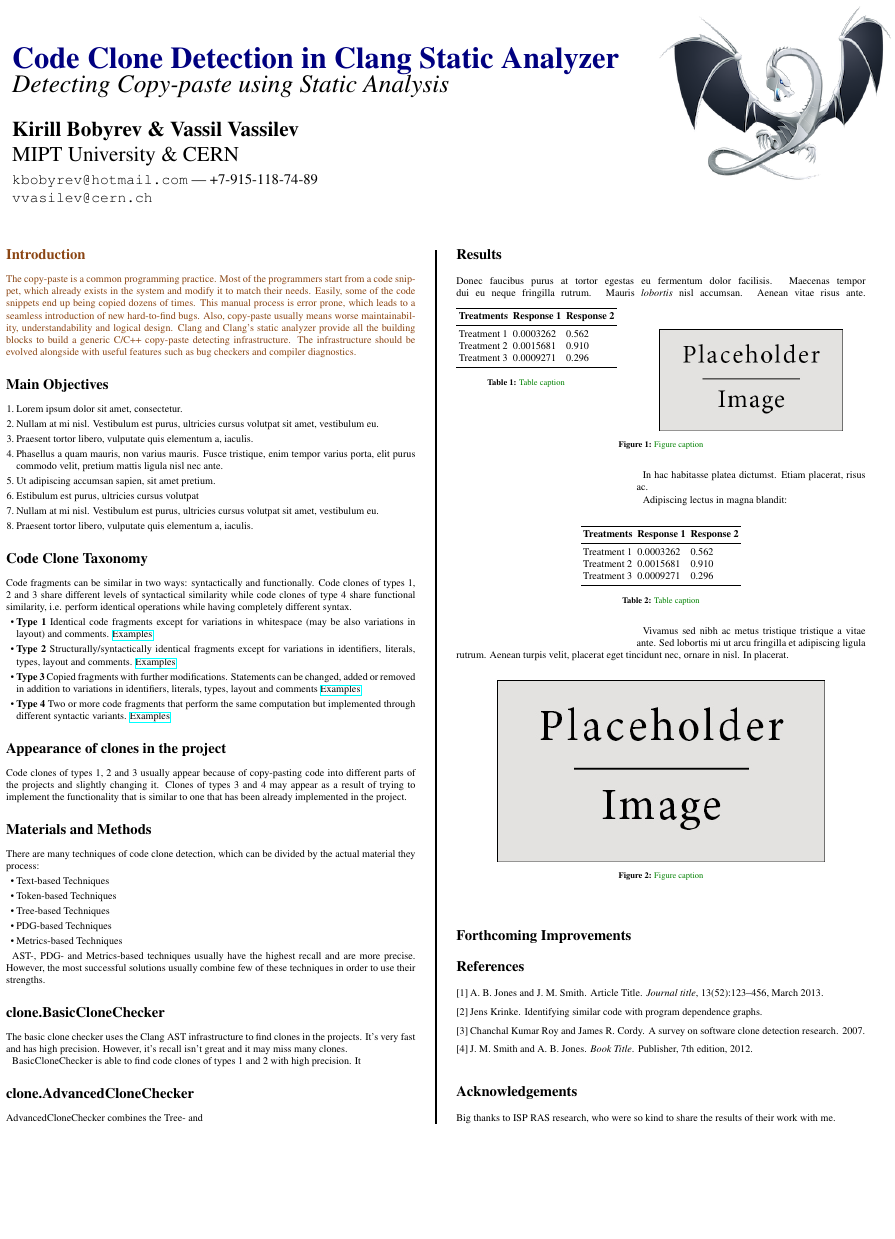
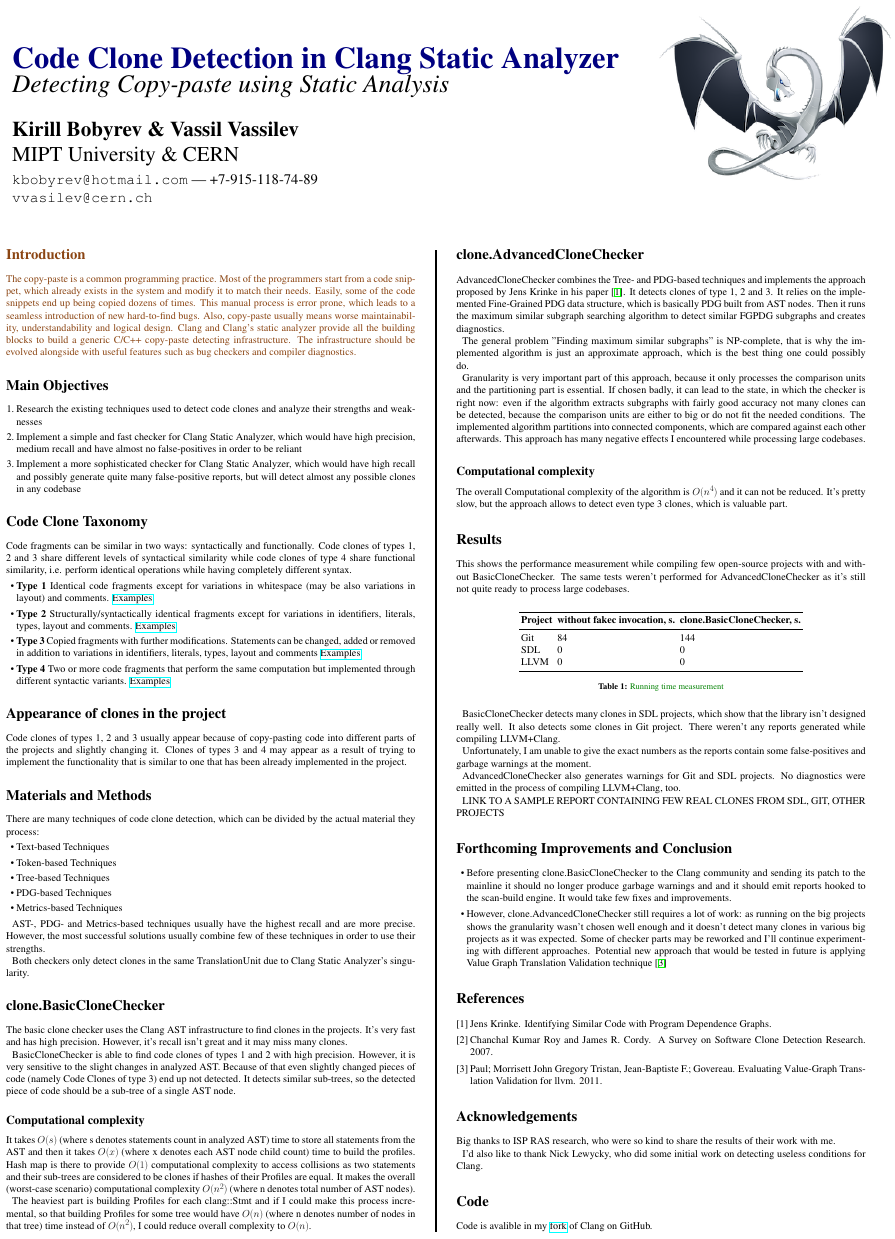
Before and after one commit to kirillbobyrev/code-clone-detection-llvm-devmtg15-poster, a LaTeX poster (conference_poster_6.tex, which reads sample.bib): the whole page. Compiled offline with pdfLaTeX.

Commit message:
Draft v 1.0

```diff
--- a/conference_poster_6.tex
+++ b/conference_poster_6.tex
@@ -87,14 +87,12 @@ The copy-paste is a common programming practice. Most of the programmers start f
 \section*{Main Objectives}
 
 \begin{enumerate}
-\item Lorem ipsum dolor sit amet, consectetur.
-\item Nullam at mi nisl. Vestibulum est purus, ultricies cursus volutpat sit amet, vestibulum eu.
-\item Praesent tortor libero, vulputate quis elementum a, iaculis.
-\item Phasellus a quam mauris, non varius mauris. Fusce tristique, enim tempor varius porta, elit purus commodo velit, pretium mattis ligula nisl nec ante.
-\item Ut adipiscing accumsan sapien, sit amet pretium.
-\item Estibulum est purus, ultricies cursus volutpat
-\item Nullam at mi nisl. Vestibulum est purus, ultricies cursus volutpat sit amet, vestibulum eu.
-\item Praesent tortor libero, vulputate quis elementum a, iaculis.
+\item Research the existing techniques used to detect code clones and analyze their strengths and
+weaknesses
+\item Implement a simple and fast checker for Clang Static Analyzer, which would have high precision, medium recall and have almost no false-positives in order to be reliant
+\item Implement a more sophisticated checker for Clang Static Analyzer, which would have high recall
+and possibly generate quite many false-positive reports, but will detect almost any possible clones
+in any codebase
 \end{enumerate}
 
 %----------------------------------------------------------------------------------------
@@ -156,6 +157,9 @@ AST-, PDG- and Metrics-based techniques usually have the highest recall and are
 However, the most successful solutions usually combine few of these techniques in order to use
 their strengths.
 
+Both checkers only detect clones in the same TranslationUnit due to Clang Static Analyzer's
+singularity.
+
 %------------------------------------------------
 
 \section*{clone.BasicCloneChecker}
@@ -163,13 +167,49 @@ their strengths.
 The basic clone checker uses the Clang AST infrastructure to find clones in the projects. It's
 very fast and has high precision. However, it's recall isn't great and it may miss many clones.
 
-BasicCloneChecker is able to find code clones of types 1 and 2 with high precision. It
+BasicCloneChecker is able to find code clones of types 1 and 2 with high precision. However, it
+is very sensitive to the slight changes in analyzed AST. Because of that even slightly changed
+pieces of code (namely Code Clones of type 3) end up not detected. It detects similar sub-trees, so
+the detected piece of code should be a sub-tree of a single AST node.
+
+\subsection*{Computational complexity}
+
+It takes $O(s)$ (where s denotes statements count in analyzed AST) time to store all statements
+from the AST and then it takes $O(x)$ (where x denotes each AST node child count) time to build the
+profiles. Hash map is there to provide $O(1)$ computational complexity to access collisions as
+two statements and their sub-trees are considered to be clones if hashes of their Profiles are
+equal. It makes the overall (worst-case scenario) computational complexity $O(n^2)$ (where n
+denotes total number of AST nodes).
+
+The heaviest part is building Profiles for each clang::Stmt and if I could make this process
+incremental, so that building Profiles for some tree would have $O(n)$ (where n denotes number of
+nodes in that tree) time instead of $O(n^2)$, I could reduce overall complexity to $O(n)$.
 
 %------------------------------------------------
 
 \section*{clone.AdvancedCloneChecker}
 
-AdvancedCloneChecker combines the Tree- and
+AdvancedCloneChecker combines the Tree- and PDG-based techniques and implements the approach
+proposed by Jens Krinke in his paper \cite{FineGrainedPDG}. It detects clones of type 1, 2 and 3.
+It relies on the implemented Fine-Grained PDG data structure, which is basically PDG built from AST
+nodes. Then it runs the maximum similar subgraph searching algorithm to detect similar FGPDG
+subgraphs and creates diagnostics.
+
+The general problem "Finding maximum similar subgraphs" is NP-complete, that is why the implemented
+algorithm is just an approximate approach, which is the best thing one could possibly do.
+
+Granularity is very important part of this approach, because it only processes the comparison
+units and the partitioning part is essential. If chosen badly, it can lead to the state, in which
+the checker is right now: even if the algorithm extracts subgraphs with fairly good accuracy
+not many clones can be detected, because the comparison units are either to big or do not fit
+the needed conditions. The implemented algorithm partitions into connected components, which are
+compared against each other afterwards. This approach has many negative effects I encountered
+while processing large codebases.
+
+\subsection*{Computational complexity}
+
+The overall Computational complexity of the algorithm is $O(n^4)$ and it can not be reduced. It's
+pretty slow, but the approach allows to detect even type 3 clones, which is valuable part.
 
 %----------------------------------------------------------------------------------------
 %	RESULTS
@@ -177,58 +217,51 @@ AdvancedCloneChecker combines the Tree- and
 
 \section*{Results}
 
-Donec faucibus purus at tortor egestas eu fermentum dolor facilisis. Maecenas tempor dui eu neque fringilla rutrum. Mauris \emph{lobortis} nisl accumsan. Aenean vitae risus ante.
-%
-\begin{wraptable}{l}{12cm} % Left or right alignment is specified in the first bracket, the width of the table is in the second
-\begin{tabular}{l l l}
-\toprule
-\textbf{Treatments} & \textbf{Response 1} & \textbf{Response 2}\\
-\midrule
-Treatment 1 & 0.0003262 & 0.562 \\
-Treatment 2 & 0.0015681 & 0.910 \\
-Treatment 3 & 0.0009271 & 0.296 \\
-\bottomrule
-\end{tabular}
-\captionof{table}{\color{Green} Table caption}
-\end{wraptable}
-
-
-\begin{center}\vspace{1cm}
-\includegraphics[width=0.8\linewidth]{placeholder}
-\captionof{figure}{\color{Green} Figure caption}
-\end{center}\vspace{1cm}
-
-In hac habitasse platea dictumst. Etiam placerat, risus ac.
-
-Adipiscing lectus in magna blandit:
+This shows the performance measurement while compiling few open-source projects with and without
+BasicCloneChecker. The same tests weren't performed for AdvancedCloneChecker as it's still not
+quite ready to process large codebases.
 
 \begin{center}\vspace{1cm}
 \begin{tabular}{l l l l}
 \toprule
-\textbf{Treatments} & \textbf{Response 1} & \textbf{Response 2} \\
+\textbf{Project} & \textbf{without fakec invocation, s.} & \textbf{clone.BasicCloneChecker, s.}\\
 \midrule
-Treatment 1 & 0.0003262 & 0.562 \\
-Treatment 2 & 0.0015681 & 0.910 \\
-Treatment 3 & 0.0009271 & 0.296 \\
+Git &  84 & 144 \\
+SDL &  0  & 0   \\
+LLVM & 0  & 0   \\
 \bottomrule
 \end{tabular}
-\captionof{table}{\color{Green} Table caption}
+\captionof{table}{\color{Green} Running time measurement}
 \end{center}\vspace{1cm}
 
-Vivamus sed nibh ac metus tristique tristique a vitae ante. Sed lobortis mi ut arcu fringilla et adipiscing ligula rutrum. Aenean turpis velit, placerat eget tincidunt nec, ornare in nisl. In placerat.
+BasicCloneChecker detects many clones in SDL projects, which show that the library isn't designed
+really well. It also detects some clones in Git project. There weren't any reports generated while
+compiling LLVM+Clang.
 
-\begin{center}\vspace{1cm}
-\includegraphics[width=0.8\linewidth]{placeholder}
-\captionof{figure}{\color{Green} Figure caption}
-\end{center}\vspace{1cm}
+Unfortunately, I am unable to give the exact numbers as the reports contain some false-positives
+and garbage warnings at the moment.
+
+AdvancedCloneChecker also generates warnings for Git and SDL projects. No diagnostics were emitted
+in the process of compiling LLVM+Clang, too.
+
+LINK TO A SAMPLE REPORT CONTAINING FEW REAL CLONES FROM SDL, GIT, OTHER PROJECTS
 
 %----------------------------------------------------------------------------------------
-%	FORTHCOMING IMPROVEMENTS
+%	FORTHCOMING IMPROVEMENTS AND CONCLUSION
 %----------------------------------------------------------------------------------------
 
-\section*{Forthcoming Improvements}
+\section*{Forthcoming Improvements and Conclusion}
 
-
+\begin{itemize}
+\item Before presenting clone.BasicCloneChecker to the Clang community and sending its patch to
+the mainline it should no longer produce garbage warnings and and it should emit reports hooked to
+the scan-build engine. It would take few fixes and improvements.
+\item However, clone.AdvancedCloneChecker still requires a lot of work: as running on the big
+projects shows the granularity wasn't chosen well enough and it doesn't detect many clones in
+various big projects as it was expected. Some of checker parts may be reworked and I'll continue
+experimenting with different approaches. Potential new approach that would be tested in future
+is applying Value Graph Translation Validation technique \cite{ValueGraphLLVM}
+\end{itemize}
 
 %----------------------------------------------------------------------------------------
 %	REFERENCES
@@ -246,6 +279,17 @@ Vivamus sed nibh ac metus tristique tristique a vitae ante. Sed lobortis mi ut a
 
 Big thanks to ISP RAS research, who were so kind to share the results of their work with me.
 
+I'd also like to thank Nick Lewycky, who did some initial work on detecting useless conditions
+for Clang.
+
+%----------------------------------------------------------------------------------------
+%	CODE
+%----------------------------------------------------------------------------------------
+
+\section*{Code}
+
+Code is avalible in my \href{https://github.com/omtcyf0/clang}{fork} of Clang on GitHub.
+
 %----------------------------------------------------------------------------------------
 
 \end{multicols}
--- a/sample.bib
+++ /dev/null
@@ -1 +0,0 @@
-@BOOK{Smith:2012qr,
@@ -15,16 +0,0 @@
-	pages = {123-456},
-	number = {52},
-	month = {March},
-	publisher = {Publisher}
-}
-
-@ARTICLE{Chanchal2007,
-    author = {Chanchal Kumar Roy and James R. Cordy},
-	title = {A Survey on Software Clone Detection Research},
-    year = {2007}
-}
-
-@ARTICLE{FineGrainedPDG,
-	author = {Jens Krinke},
-    title = {Identifying Similar Code with Program Dependence Graphs}
-}
```
Also changed, not shown: biblio.bib (added, +16 -0 lines), conference_poster_6.tex (5 more changed lines), sample.bib (13 more changed lines).
